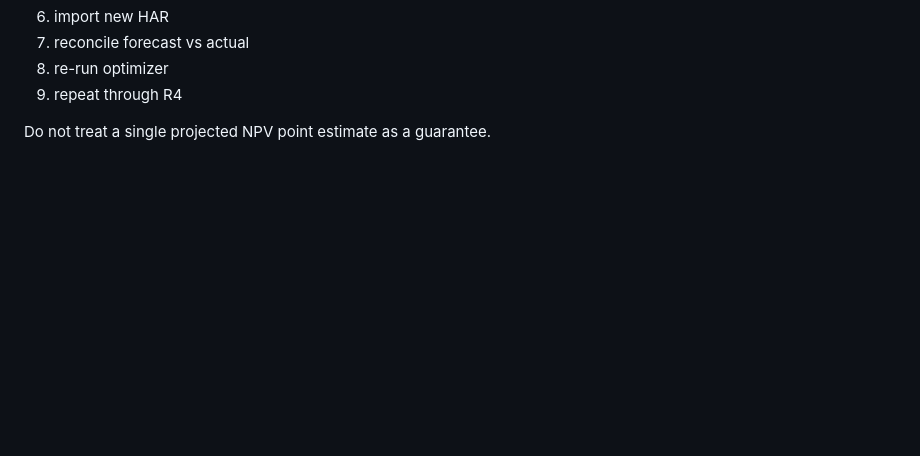
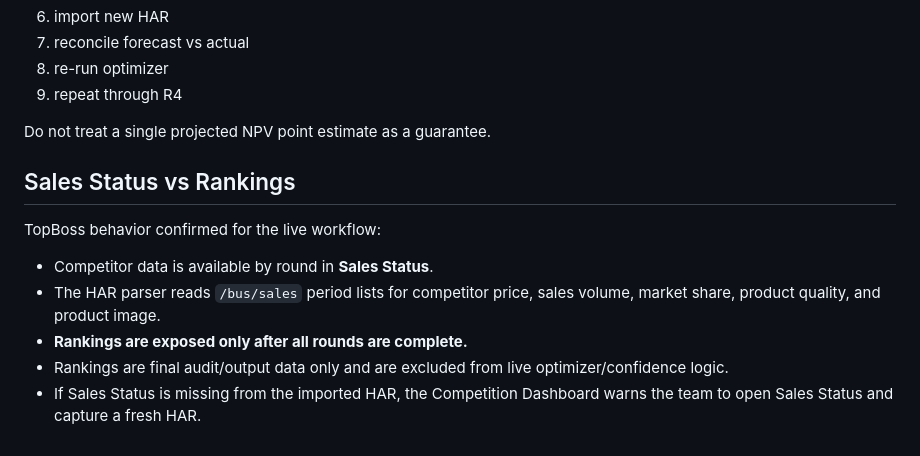
Before and after one commit to mhendrarmdn/mbs-bismillah-final, a Markdown page: HARDENING_REPORT.md, the part around the change. Drawn GitHub-style; blank space fills up the shorter version.

Commit message:
Record Sales Status competitor-source rule

```diff
--- a/HARDENING_REPORT.md
+++ b/HARDENING_REPORT.md
@@ -199,3 +199,14 @@ Before the real event, run at least one complete R1-R4 rehearsal:
 9. repeat through R4
 
 Do not treat a single projected NPV point estimate as a guarantee.
+
+
+## Sales Status vs Rankings
+
+TopBoss behavior confirmed for the live workflow:
+
+- Competitor data is available by round in **Sales Status**.
+- The HAR parser reads `/bus/sales` period lists for competitor price, sales volume, market share, product quality, and product image.
+- **Rankings are exposed only after all rounds are complete.**
+- Rankings are final audit/output data only and are excluded from live optimizer/confidence logic.
+- If Sales Status is missing from the imported HAR, the Competition Dashboard warns the team to open Sales Status and capture a fresh HAR.
```
